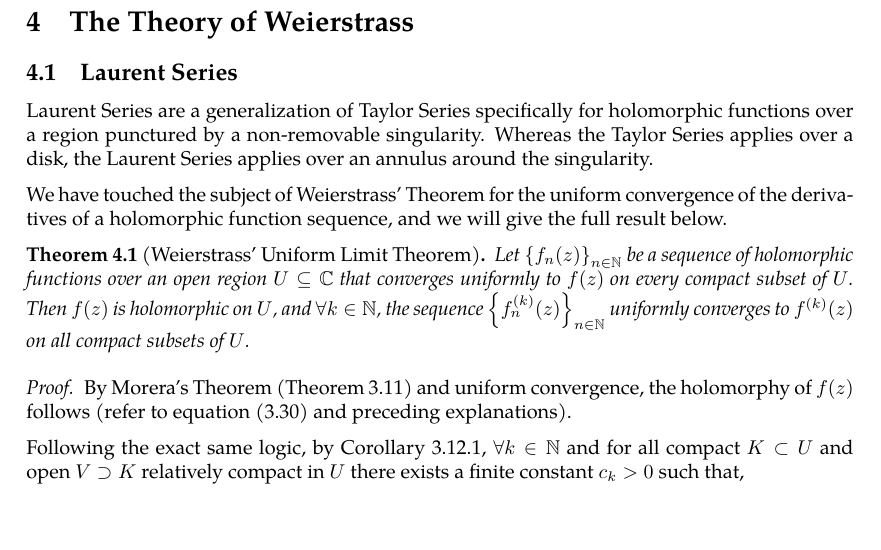
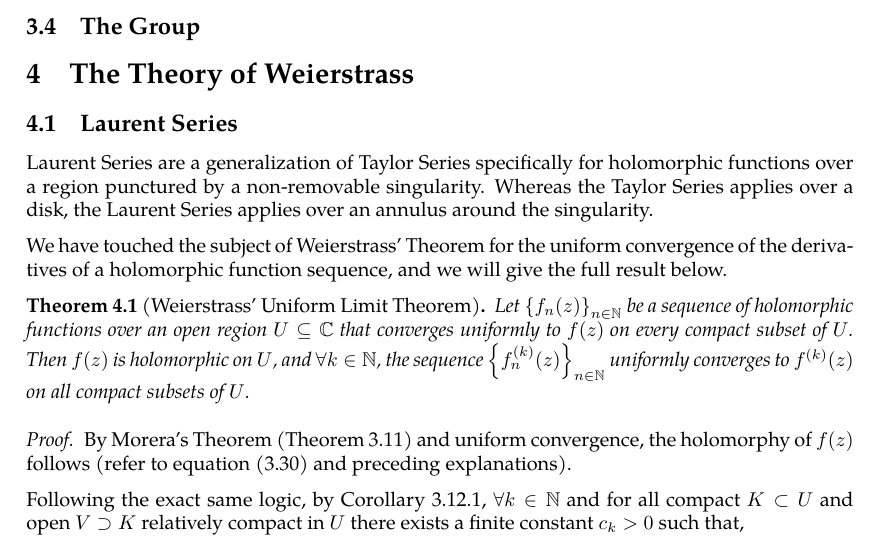
Before and after one commit to slipperking/complex-analysis-latex, a LaTeX document (main.tex): part of page 46 of 46, cut at the place of the change, the shorter picture padded with empty space. Compiled offline with pdfLaTeX.

Commit message:
overleaf_to_git (Sat Jun  7 01:50:44 2025 -0700): update main.tex from r8380 to r8381

```diff
--- a/main.tex
+++ b/main.tex
@@ -1170,6 +1170,7 @@ This profound result proves that the number of zeros of a holomorphic function e
         \abs{f(z)-g(z)}<\abs{f(z)}\label{eq:rouche}.
     \end{equation} Then \(f\) and \(g\) have the same number of zeros enclosed by \(\gamma\).
 \end{theorem}
+\subsection{The Group}
 \section{The Theory of Weierstrass}
 \subsection{Laurent Series}
 Laurent Series are a generalization of Taylor Series specifically for holomorphic functions over a region punctured by a non-removable singularity. Whereas the Taylor Series applies over a disk, the Laurent Series applies over an annulus around the singularity.
```
